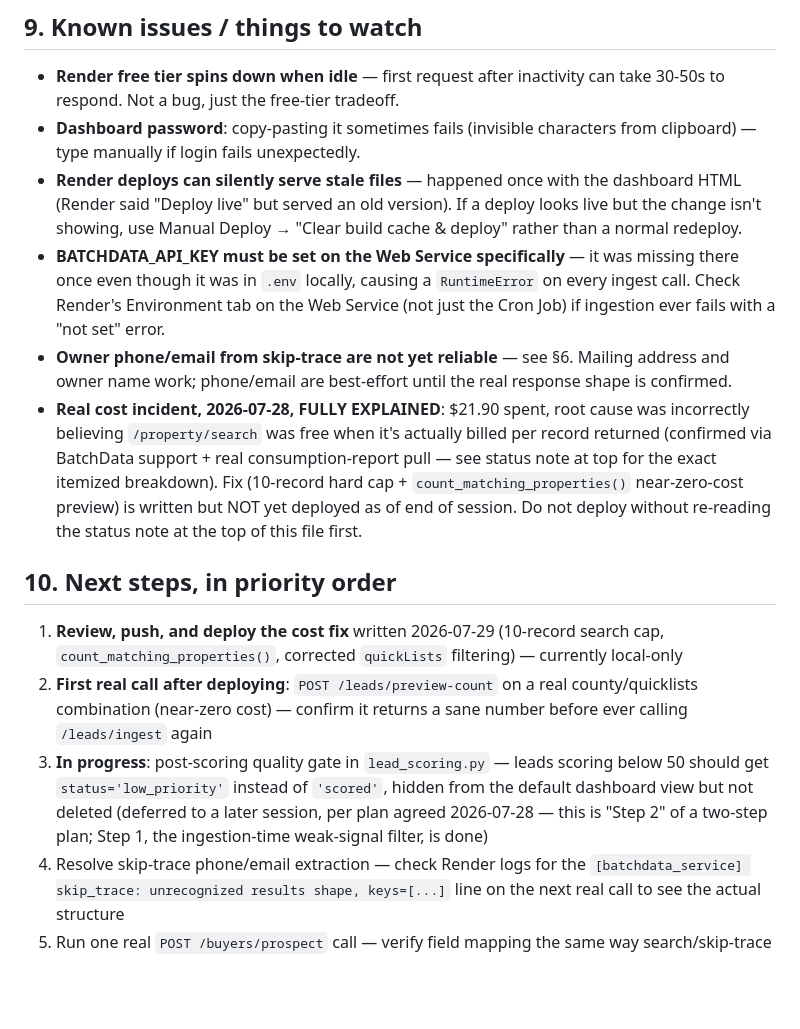
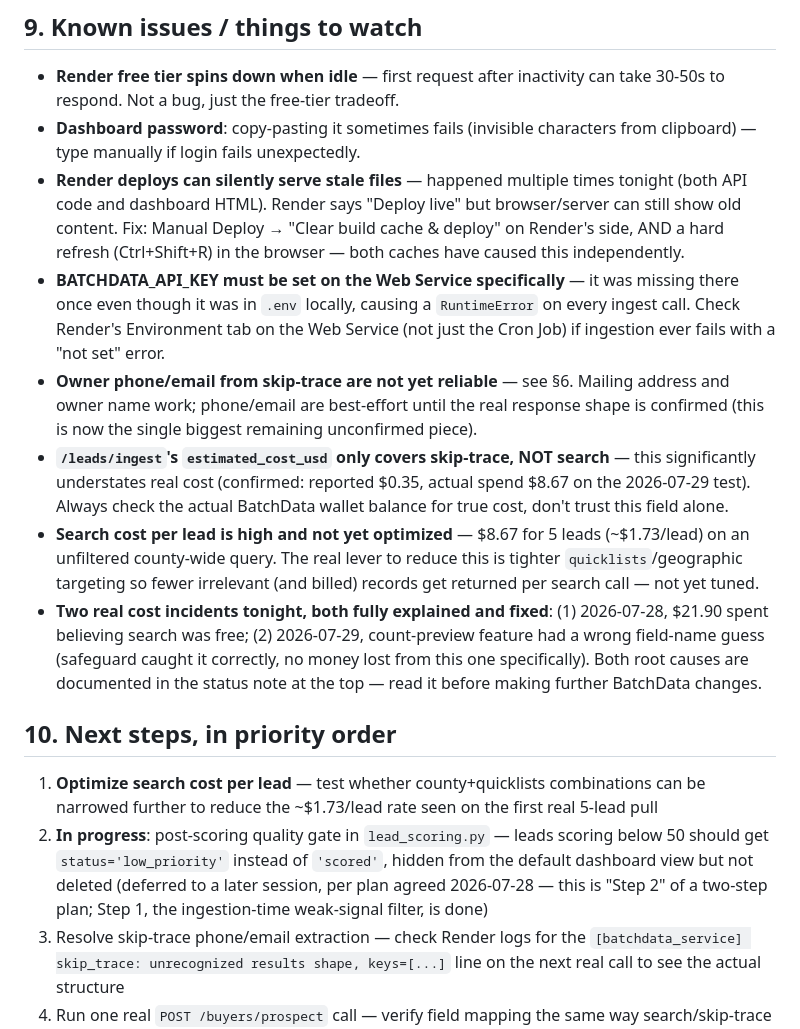
Before and after one commit to fullsendorganicks-collab/Sofl-Wholesale, a Markdown page: ADMIN_MANUAL.md, the part around one of its changes. GitHub-like rendering; blank space fills up the shorter version.

```diff
--- a/ADMIN_MANUAL.md
+++ b/ADMIN_MANUAL.md
@@ -186,16 +202,17 @@ wholesaling clearance.
 
 - **Render free tier spins down when idle** — first request after inactivity can take 30-50s to respond. Not a bug, just the free-tier tradeoff.
 - **Dashboard password**: copy-pasting it sometimes fails (invisible characters from clipboard) — type manually if login fails unexpectedly.
-- **Render deploys can silently serve stale files** — happened once with the dashboard HTML (Render said "Deploy live" but served an old version). If a deploy looks live but the change isn't showing, use Manual Deploy → "Clear build cache & deploy" rather than a normal redeploy.
+- **Render deploys can silently serve stale files** — happened multiple times tonight (both API code and dashboard HTML). Render says "Deploy live" but browser/server can still show old content. Fix: Manual Deploy → "Clear build cache & deploy" on Render's side, AND a hard refresh (Ctrl+Shift+R) in the browser — both caches have caused this independently.
 - **BATCHDATA_API_KEY must be set on the Web Service specifically** — it was missing there once even though it was in `.env` locally, causing a `RuntimeError` on every ingest call. Check Render's Environment tab on the Web Service (not just the Cron Job) if ingestion ever fails with a "not set" error.
-- **Owner phone/email from skip-trace are not yet reliable** — see §6. Mailing address and owner name work; phone/email are best-effort until the real response shape is confirmed.
-- **Real cost incident, 2026-07-28, FULLY EXPLAINED**: $21.90 spent, root cause was incorrectly believing `/property/search` was free when it's actually billed per record returned (confirmed via BatchData support + real consumption-report pull — see status note at top for the exact itemized breakdown). Fix (10-record hard cap + `count_matching_properties()` near-zero-cost preview) is written but NOT yet deployed as of end of session. Do not deploy without re-reading the status note at the top of this file first.
+- **Owner phone/email from skip-trace are not yet reliable** — see §6. Mailing address and owner name work; phone/email are best-effort until the real response shape is confirmed (this is now the single biggest remaining unconfirmed piece).
+- **`/leads/ingest`'s `estimated_cost_usd` only covers skip-trace, NOT search** — this significantly understates real cost (confirmed: reported $0.35, actual spend $8.67 on the 2026-07-29 test). Always check the actual BatchData wallet balance for true cost, don't trust this field alone.
+- **Search cost per lead is high and not yet optimized** — $8.67 for 5 leads (~$1.73/lead) on an unfiltered county-wide query. The real lever to reduce this is tighter `quicklists`/geographic targeting so fewer irrelevant (and billed) records get returned per search call — not yet tuned.
+- **Two real cost incidents tonight, both fully explained and fixed**: (1) 2026-07-28, $21.90 spent believing search was free; (2) 2026-07-29, count-preview feature had a wrong field-name guess (safeguard caught it correctly, no money lost from this one specifically). Both root causes are documented in the status note at the top — read it before making further BatchData changes.
 
 ## 10. Next steps, in priority order
 
-1. **Review, push, and deploy the cost fix** written 2026-07-29 (10-record search cap, `count_matching_properties()`, corrected `quickLists` filtering) — currently local-only
-2. **First real call after deploying**: `POST /leads/preview-count` on a real county/quicklists combination (near-zero cost) — confirm it returns a sane number before ever calling `/leads/ingest` again
-3. **In progress**: post-scoring quality gate in `lead_scoring.py` — leads scoring below 50 should get `status='low_priority'` instead of `'scored'`, hidden from the default dashboard view but not deleted (deferred to a later session, per plan agreed 2026-07-28 — this is "Step 2" of a two-step plan; Step 1, the ingestion-time weak-signal filter, is done)
+1. **Optimize search cost per lead** — test whether county+quicklists combinations can be narrowed further to reduce the ~$1.73/lead rate seen on the first real 5-lead pull
+2. **In progress**: post-scoring quality gate in `lead_scoring.py` — leads scoring below 50 should get `status='low_priority'` instead of `'scored'`, hidden from the default dashboard view but not deleted (deferred to a later session, per plan agreed 2026-07-28 — this is "Step 2" of a two-step plan; Step 1, the ingestion-time weak-signal filter, is done)
 4. Resolve skip-trace phone/email extraction — check Render logs for the `[batchdata_service] skip_trace: unrecognized results shape, keys=[...]` line on the next real call to see the actual structure
 5. Run one real `POST /buyers/prospect` call — verify field mapping the same way search/skip-trace needed, and check whether it has the same quickLists/pricing gaps search did before assuming otherwise
 6. Get the foreclosure-specific attorney confirmation, flip `attorney_cleared_foreclosure`
```
Also changed, not shown: other parts of ADMIN_MANUAL.md (+81 -65 lines).
